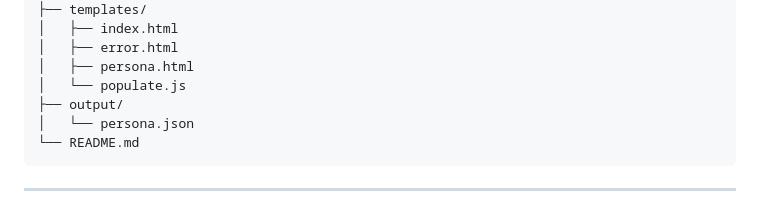
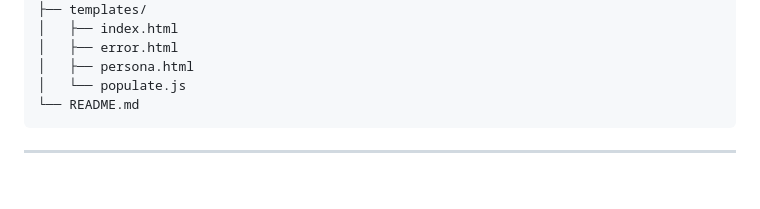
Before and after one commit to tejaswigadhe/Reddit-Persona-Generator, a Markdown page: README.md, the part around one of its changes. Rendered like a GitHub page; blank space fills up the shorter version.

````diff
--- a/README.md
+++ b/README.md
@@ -102,8 +102,6 @@ reddit-user-persona/
 │   ├── error.html
 │   ├── persona.html
 │   └── populate.js
-├── output/
-│   └── persona.json
 └── README.md
 ```
 
````
Also changed, not shown: other parts of README.md (+1 -1 lines).
